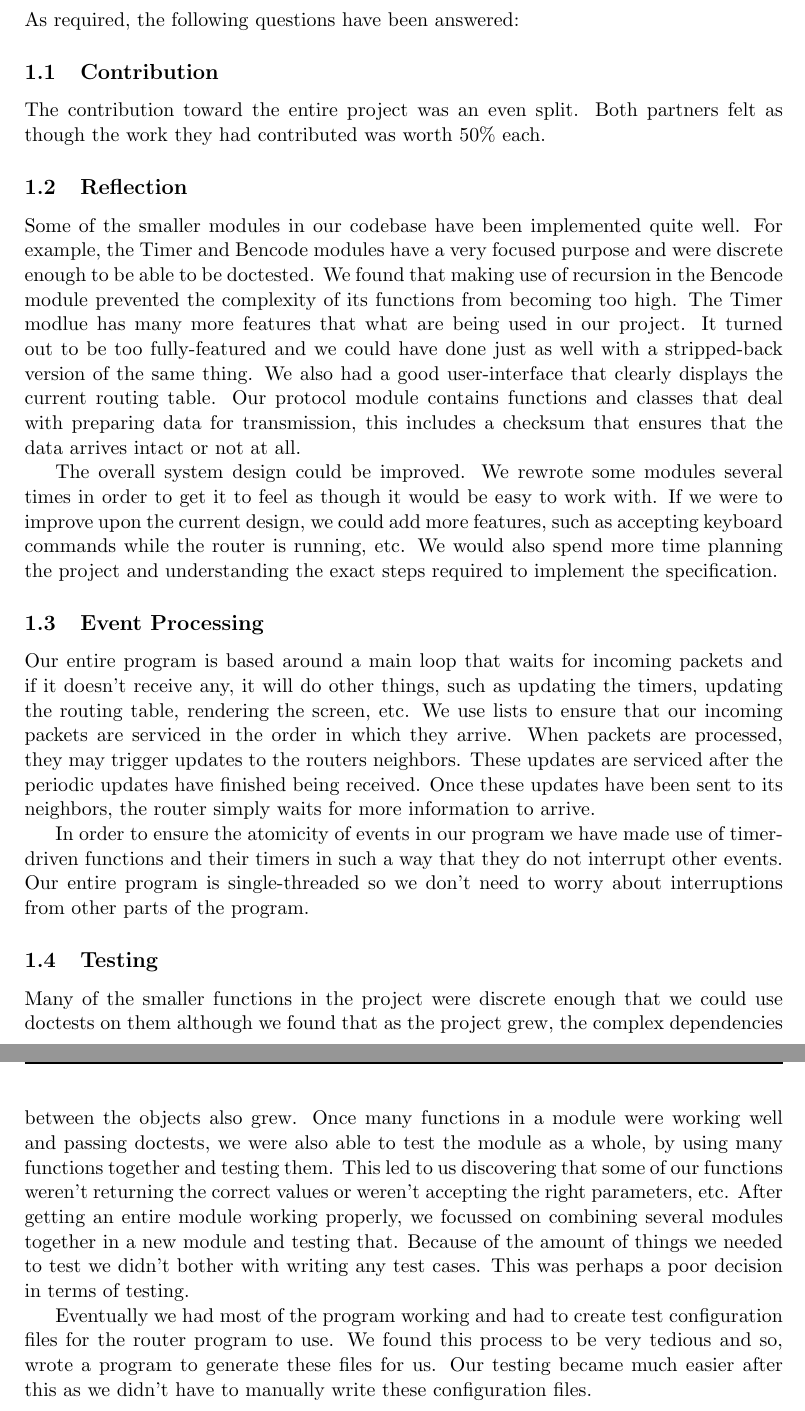
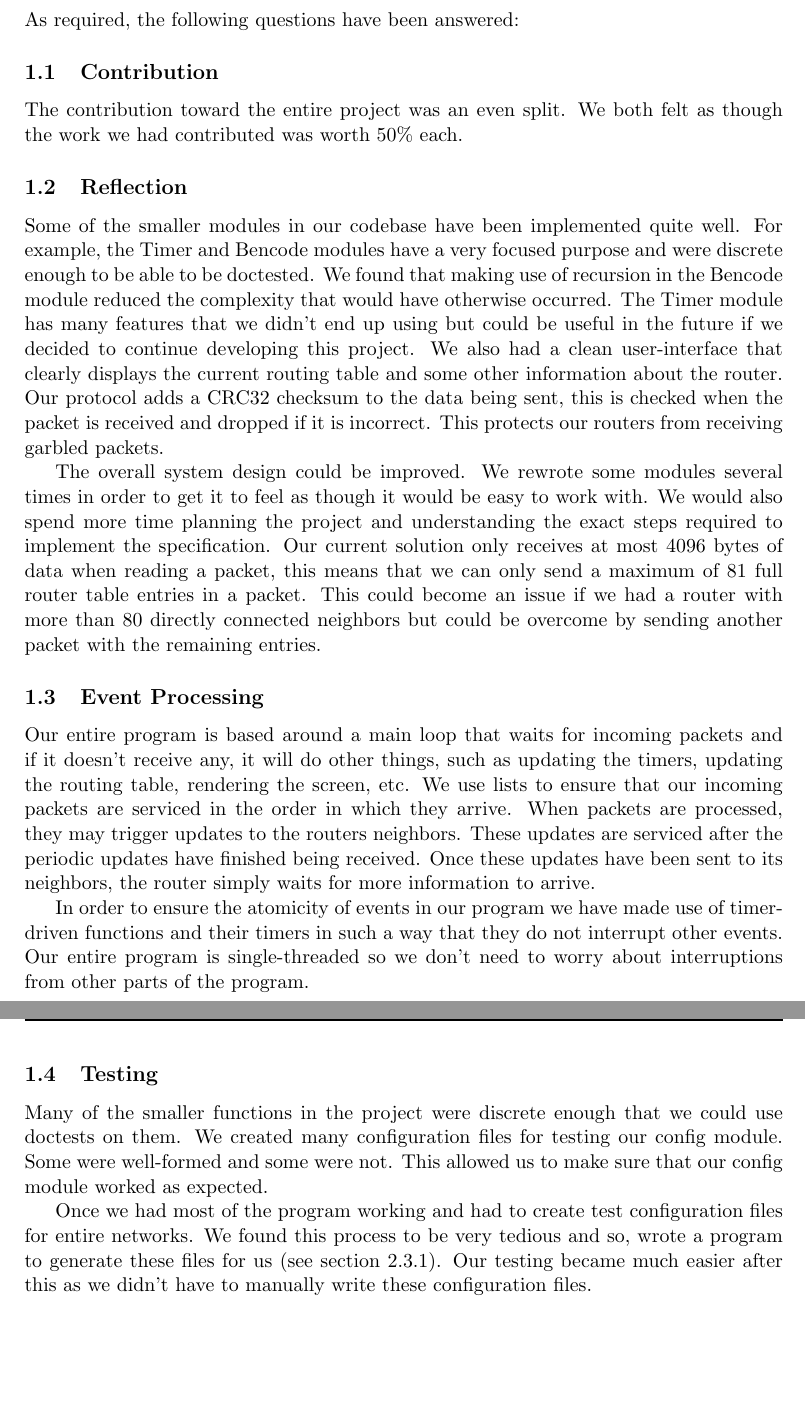
Before and after one commit to jpsheehan/cosc364-rip2, a LaTeX problem sheet (doc/assignment.tex): two parts of pages 3 and 4 of 35, joined at a grey line, cut so that both start at the same text, the shorter picture padded with empty space. The pictures show the PDF file doc/assignment.pdf that the author committed with the source.

Commit message:
Edited the report.

```diff
--- a/doc/assignment.tex
+++ b/doc/assignment.tex
@@ -111,19 +111,22 @@
 
 \includepdf[pages=1]{includes/plagiarism.pdf}
 
-\section{Questions}
+\section{Questions} \label{questions}
 
 As required, the following questions have been answered:
 
 \subsection{Contribution}
-The contribution toward the entire project was an even split. Both partners felt as though the work they had contributed was worth 50\% each.
+The contribution toward the entire project was an even split. We both felt as though the work we had contributed was worth 50\% each.
 
-\subsection{Reflection}
+\subsection{Reflection} \label{reflection}
 
 % Which aspects of your overall program do you consider to be particularly well done?
-Some of the smaller modules in our codebase have been implemented quite well. For example, the Timer and Bencode modules have a very focused purpose and were discrete enough to be able to be doctested. We found that making use of recursion in the Bencode module prevented the complexity of its functions from becoming too high. The Timer modlue has many more features that what are being used in our project. It turned out to be too fully-featured and we could have done just as well with a stripped-back version of the same thing. We also had a good user-interface that clearly displays the current routing table. Our protocol module contains functions and classes that deal with preparing data for transmission, this includes a checksum that ensures that the data arrives intact or not at all.
+Some of the smaller modules in our codebase have been implemented quite well. For example, the Timer and Bencode modules have a very focused purpose and were discrete enough to be able to be doctested.
+We found that making use of recursion in the Bencode module reduced the complexity that would have otherwise occurred.
+The Timer module has many features that we didn't end up using but could be useful in the future if we decided to continue developing this project.
+We also had a clean user-interface that clearly displays the current routing table and some other information about the router.
+Our protocol adds a CRC32 checksum to the data being sent, this is checked when the packet is received and dropped if it is incorrect. This protects our routers from receiving garbled packets.
 
 
 
 % Which aspects of your overall program could be improved?
-The overall system design could be improved. We rewrote some modules several times in order to get it to feel as though it would be easy to work with. If we were to improve upon the current design, we could add more features, such as accepting keyboard commands while the router is running, etc. We would also spend more time planning the project and understanding the exact steps required to implement the specification.
@@ -130,16 +136,20 @@ The overall system design could be improved. We rewrote some modules several tim
+Our current solution only receives at most 4096 bytes of data when reading a packet, this means that we can only send a maximum of 81 full router table entries in a packet. This could become an issue if we had a router with more than 80 directly connected neighbors but could be overcome by sending another packet with the remaining entries.
 
 
-\subsection{Event Processing}
+\subsection{Event Processing} \label{event_processing}
+
 % How have you ensured the atomicity of event processing?
 Our entire program is based around a main loop that waits for incoming packets and if it doesn't receive any, it will do other things, such as updating the timers, updating the routing table, rendering the screen, etc. We use lists to ensure that our incoming packets are serviced in the order in which they arrive. When packets are processed, they may trigger updates to the routers neighbors. These updates are serviced after the periodic updates have finished being received. Once these updates have been sent to its neighbors, the router simply waits for more information to arrive.
 
 In order to ensure the atomicity of events in our program we have made use of timer-driven functions and their timers in such a way that they do not  interrupt other events. Our entire program is single-threaded so we don't need to worry about interruptions from other parts of the program.
 
 
-\subsection{Testing}
-Many of the smaller functions in the project were discrete enough that we could use doctests on them although we found that as the project grew, the complex dependencies between the objects also grew. Once many functions in a module were working well and passing doctests, we were also able to test the module as a whole, by using many functions together and testing them. This led to us discovering that some of our functions weren't returning the correct values or weren't accepting the right parameters, etc. After getting an entire module working properly, we focussed on combining several modules together in a new module and testing that. Because of the amount of things we needed to test we didn't bother with writing any test cases. This was perhaps a poor decision in terms of testing.
+\subsection{Testing} \label{testing}
 
-Eventually we had most of the program working and had to create test configuration files for the router program to use. We found this process to be very tedious and so, wrote a program to generate these files for us. Our testing became much easier after this as we didn't have to manually write these configuration files.
+Many of the smaller functions in the project were discrete enough that we could use doctests on them. %Once many functions in a module were working well and passing doctests, we were also able to test the module as a whole, by using many functions together and testing them. This led to us discovering that some of our functions weren't returning the correct values or weren't accepting the right parameters, etc. After getting an entire module working properly, we focussed on combining several modules together in a new module and testing that. Because of the amount of things we needed to test we didn't bother with writing any test cases. This was perhaps a poor decision in terms of testing.
+We created many configuration files for testing our config module. Some were well-formed and some were not. This allowed us to make sure that our config module worked as expected.
+
+Once we had most of the program working and had to create test configuration files for entire networks. We found this process to be very tedious and so, wrote a program to generate these files for us (see section \ref{generatenet}). Our testing became much easier after this as we didn't have to manually write these configuration files.
 
 \newpage
 \section{Appendices}
```
Also changed, not shown: doc/assignment.pdf, doc/assignment.tex (5 more changed lines).
